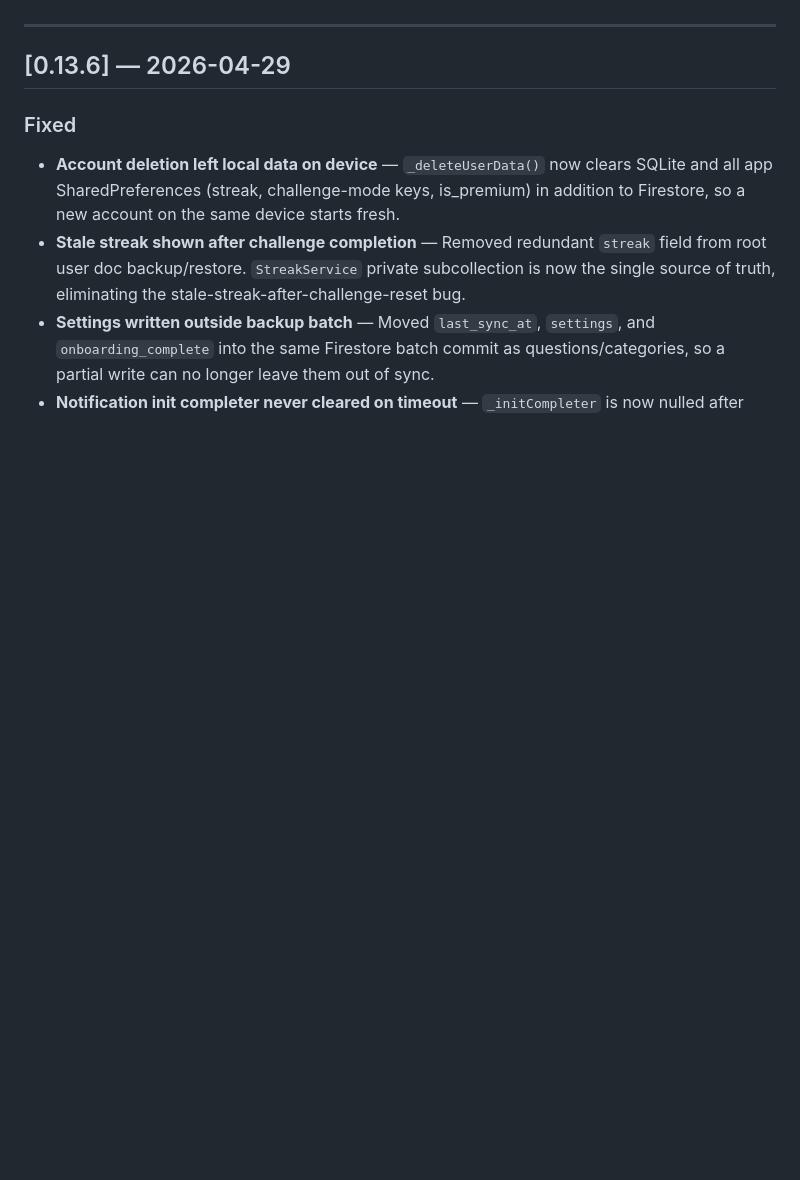
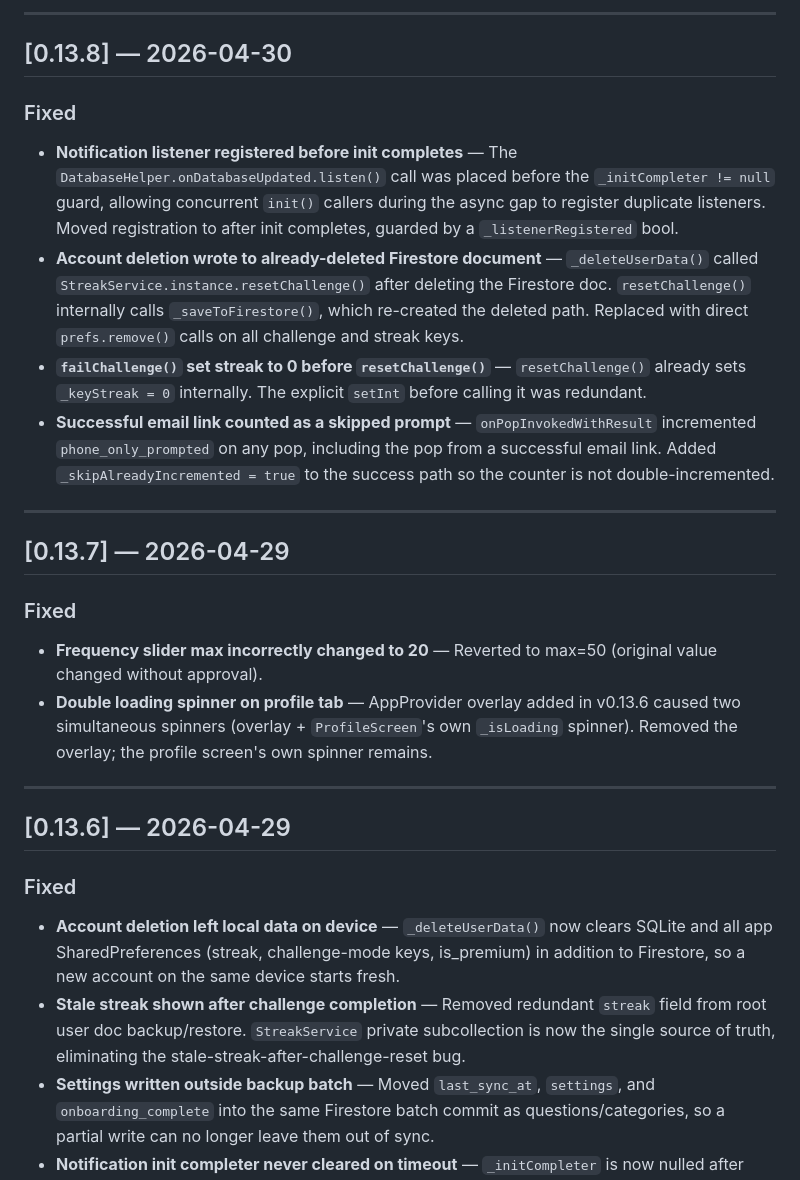
Before and after one commit to agustiarfalahi94/random-recall, a Markdown page: CHANGELOG.md, the part around one of its changes. Rendered like a GitHub page; blank space fills up the shorter version.

Commit message:
chore: backfill CHANGELOG for v0.13.7 through v0.13.12
Co-Authored-By: Claude Sonnet 4.6 <noreply@anthropic.com>

```diff
--- a/CHANGELOG.md
+++ b/CHANGELOG.md
@@ -5,3 +41,20 @@ Format: **Added** · **Fixed** · **Changed** · **Removed** · **Improved**
+---
+
+## [0.13.8] — 2026-04-30
+
+### Fixed
+- **Notification listener registered before init completes** — The `DatabaseHelper.onDatabaseUpdated.listen()` call was placed before the `_initCompleter != null` guard, allowing concurrent `init()` callers during the async gap to register duplicate listeners. Moved registration to after init completes, guarded by a `_listenerRegistered` bool.
+- **Account deletion wrote to already-deleted Firestore document** — `_deleteUserData()` called `StreakService.instance.resetChallenge()` after deleting the Firestore doc. `resetChallenge()` internally calls `_saveToFirestore()`, which re-created the deleted path. Replaced with direct `prefs.remove()` calls on all challenge and streak keys.
+- **`failChallenge()` set streak to 0 before `resetChallenge()`** — `resetChallenge()` already sets `_keyStreak = 0` internally. The explicit `setInt` before calling it was redundant.
+- **Successful email link counted as a skipped prompt** — `onPopInvokedWithResult` incremented `phone_only_prompted` on any pop, including the pop from a successful email link. Added `_skipAlreadyIncremented = true` to the success path so the counter is not double-incremented.
+
+---
+
+## [0.13.7] — 2026-04-29
+
+### Fixed
+- **Frequency slider max incorrectly changed to 20** — Reverted to max=50 (original value changed without approval).
+- **Double loading spinner on profile tab** — AppProvider overlay added in v0.13.6 caused two simultaneous spinners (overlay + `ProfileScreen`'s own `_isLoading` spinner). Removed the overlay; the profile screen's own spinner remains.
 
 ---
 
```
Also changed, not shown: other parts of CHANGELOG.md (+36 -0 lines).
